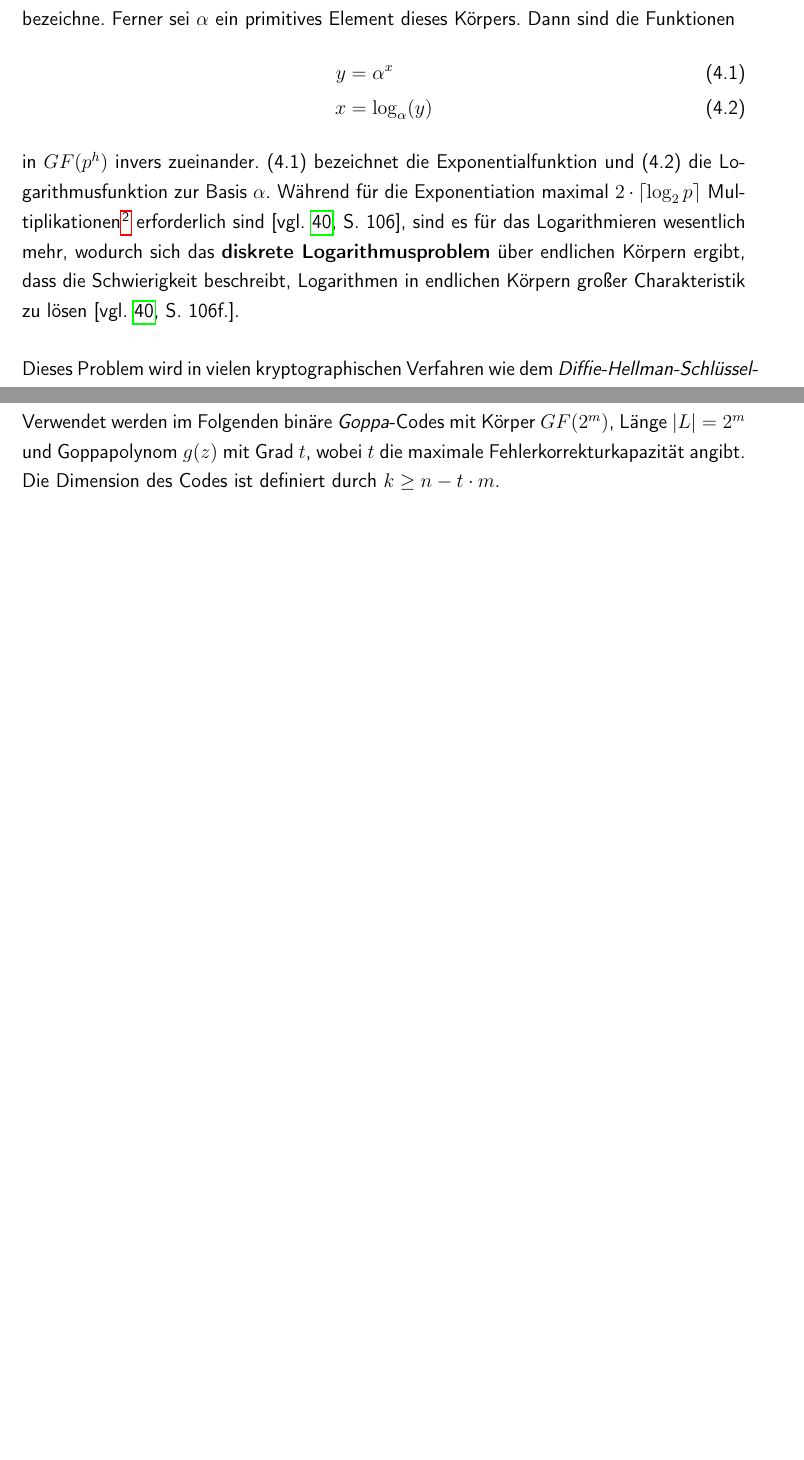
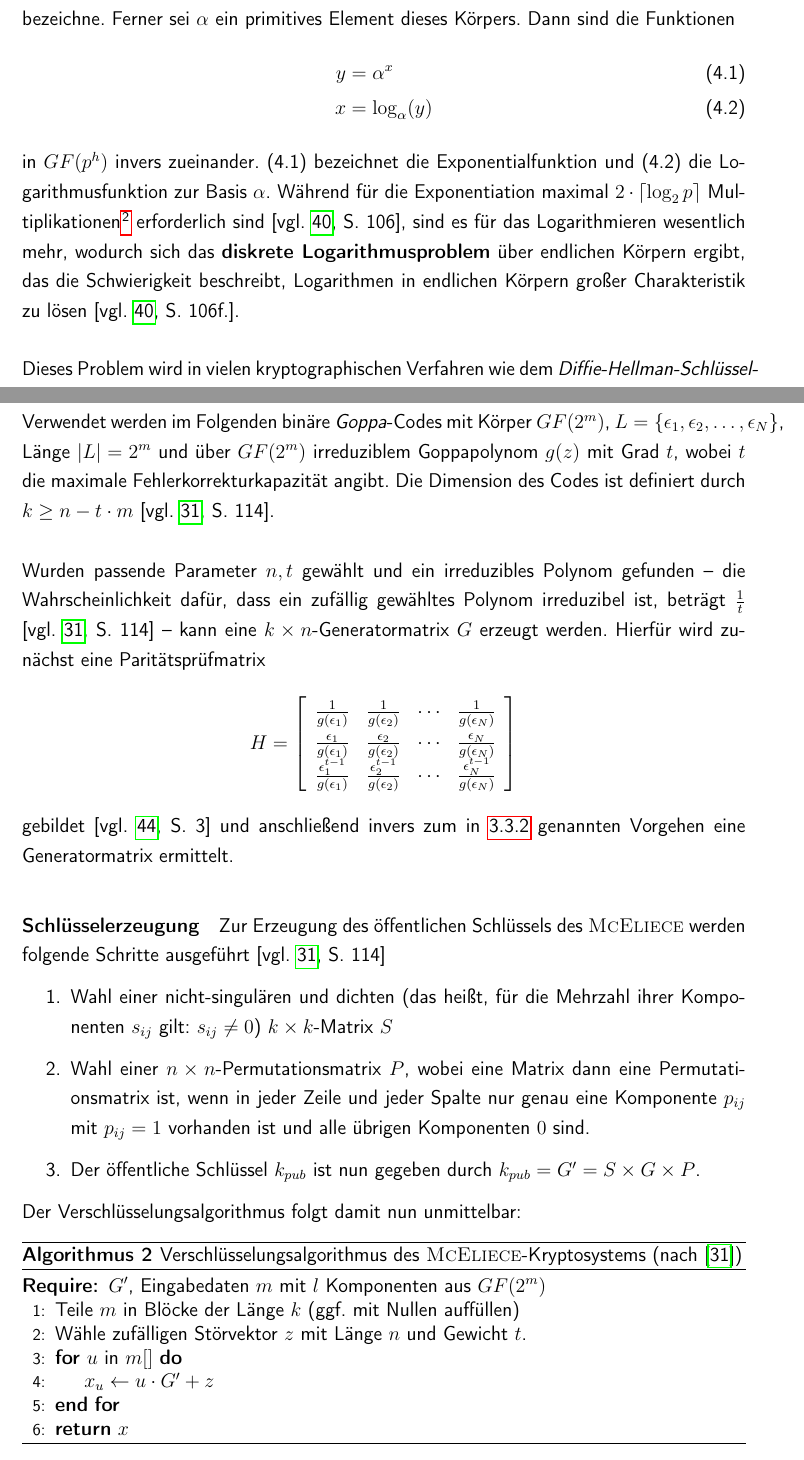
Before and after one commit to romanwtk/Studienarbeit, a LaTeX document (master.tex, which reads chapter3.tex): two parts of pages 45 and 46 of 61 before the commit and two parts of pages 46 and 47 of 62 after it, joined at a grey line, cut so that both start at the same text, the shorter picture padded with empty space. Compiled offline with pdfLaTeX.

Commit message:
McEliece started

```diff
--- a/chapter3.tex
+++ b/chapter3.tex
@@ -94,7 +94,7 @@ Sei $p \in \mathbb{P}$ und $h \in \mathbb{N}$ so, dass $GF(p^h)$ einen endlichen
 y &= \alpha^{x} \\
 x &= \log_{\alpha}(y)
 \end{align}
-in $GF(p^h)$ invers zueinander. (4.1) bezeichnet die Exponentialfunktion und (4.2) die Logarithmusfunktion zur Basis $\alpha$. Während für die Exponentiation maximal $2 \cdot \lceil \log_2 p\rceil$ Multiplikationen\footnote{Die Aussage in \parencite{Pohlig1978} bezieht sich auf einen Körper $GF(p)$, wobei für Erweiterungskörper $GF(p^h)$ von einer ähnlichen Komplexitätsklasse ausgegangen werden kann \parencite[vgl. ][]{Gao2000}.} erforderlich sind \parencite[vgl. ][S. 106]{Pohlig1978}, sind es für das Logarithmieren wesentlich mehr, wodurch sich das \textbf{diskrete Logarithmusproblem} über endlichen Körpern ergibt, dass die Schwierigkeit beschreibt, Logarithmen in endlichen Körpern großer Charakteristik zu lösen \parencite[vgl. ][S. 106f.]{Pohlig1978}.
+in $GF(p^h)$ invers zueinander. (4.1) bezeichnet die Exponentialfunktion und (4.2) die Logarithmusfunktion zur Basis $\alpha$. Während für die Exponentiation maximal $2 \cdot \lceil \log_2 p\rceil$ Multiplikationen\footnote{Die Aussage in \parencite{Pohlig1978} bezieht sich auf einen Körper $GF(p)$, wobei für Erweiterungskörper $GF(p^h)$ von einer ähnlichen Komplexitätsklasse ausgegangen werden kann \parencite[vgl. ][]{Gao2000}.} erforderlich sind \parencite[vgl. ][S. 106]{Pohlig1978}, sind es für das Logarithmieren wesentlich mehr, wodurch sich das \textbf{diskrete Logarithmusproblem} über endlichen Körpern ergibt, das die Schwierigkeit beschreibt, Logarithmen in endlichen Körpern großer Charakteristik zu lösen \parencite[vgl. ][S. 106f.]{Pohlig1978}.
 \end{note}
 Dieses Problem wird in vielen kryptographischen Verfahren wie dem \textit{Diffie-Hellman-Schlüssel{\-}austausch} oder dem \textit{RSA-Kryptosystem} ausgenutzt, da es nach wie vor keine effizienten Algorithmen für dieses Problem in Körpern großer Charakteristik bekannt sind \parencite[vgl. ][S. 904]{Rivest1988}. Solange die Parameter der Kryptosysteme an die gegenwärtig zur Verfügung stehende Rechenleistung angepasst wird, ist die Sicherheit der Verfahren gewährleistet \parencite[vgl. ][]{Gura2004}.
 \section{McEliece-Kryptosystem}
@@ -103,4 +103,34 @@ Grundlage des \textsc{\citeauthor{McEliece1978}}-Kryptosystems sind \textit{Gopp
 Sei $p \in \mathbb{P}$ und $m \in \mathbb{N}$ so, dass $GF(p^m)$ einen endlichen Körper der Charakteristik $p$ bezeichne. Ferner sei $g(z)$ ein Polynom mit Koeffizienten aus $GF(q^m)$ und $L$ eine (meist unechte) Teilmenge aller Elemente aus $GF(p^m)$, die nicht Wurzel von $g(z)$ sind. Dann existiert ein \textbf{Goppa-Code} mit Eingabemenge $GF(q)$, Wertemenge $GF(q^m)$, Goppapolynom $g(z)$ und Länge $\lvert L \rvert$. Der Code ist nun definiert durch die Menge aller Vektoren $C$, deren Komponenten -- indiziert durch die Elemente der Menge $L$ -- folgende Bedingung erfüllen \parencite[vgl. ][S. 590]{Berlekamp1973}:
 \[\sum\limits_{\gamma \in L} \frac{C_{\gamma}}{z - \gamma} \equiv 0 \mod g(z)\]
 \end{definition}
-Verwendet werden im Folgenden binäre \textit{Goppa}-Codes mit Körper $GF(2^m)$, Länge $\lvert L \rvert = 2^m$ und Goppapolynom $g(z)$ mit Grad $t$, wobei $t$ die maximale Fehlerkorrekturkapazität angibt. Die Dimension des Codes ist definiert durch $k \geq n - t \cdot m$.
+Verwendet werden im Folgenden binäre \textit{Goppa}-Codes mit Körper $GF(2^m)$, $L = \lbrace \epsilon_1, \epsilon_2, \ldots, \epsilon_N \rbrace$, Länge $\lvert L \rvert = 2^m$ und über $GF(2^m)$ irreduziblem Goppapolynom $g(z)$ mit Grad $t$, wobei $t$ die maximale Fehlerkorrekturkapazität angibt. Die Dimension des Codes ist definiert durch $k \geq n - t \cdot m$ \parencite[vgl. ][S. 114]{McEliece1978}. \\\\
+Wurden passende Parameter $n, t$ gewählt und ein irreduzibles Polynom gefunden -- die Wahrscheinlichkeit dafür, dass ein zufällig gewähltes Polynom irreduzibel ist, beträgt $\frac{1}{t}$ \parencite[vgl. ][S. 114]{McEliece1978} -- kann eine $k \times n$-Generatormatrix $G$ erzeugt werden. Hierfür wird zunächst eine Paritätsprüfmatrix
+\[
+H = \left[
+	\begin{array}{cccc}
+		\frac{1}{g(\epsilon_1)} & \frac{1}{g(\epsilon_2)} & \cdots & \frac{1}{g(\epsilon_N)} \\
+		\frac{\epsilon_1}{g(\epsilon_1)} & \frac{\epsilon_2}{g(\epsilon_2)} & \cdots & \frac{\epsilon_N}{g(\epsilon_N)}  \\
+		\frac{\epsilon_{1}^{t-1}}{g(\epsilon_1)} & \frac{\epsilon_{2}^{t-1}}{g(\epsilon_2)} & \cdots & \frac{\epsilon_{N}^{t-1}}{g(\epsilon_N)}  \\
+	\end{array}
+\right]
+\]
+gebildet \parencite[vgl. ][S. 3]{Volta2008} und anschließend invers zum in \ref{ParausGenMatrix} genannten Vorgehen eine Generatormatrix ermittelt.
+\paragraph{Schlüsselerzeugung} Zur Erzeugung des öffentlichen Schlüssels des \textsc{\citeauthor{McEliece1978}} werden folgende Schritte ausgeführt \parencite[vgl. ][S. 114]{McEliece1978}
+\begin{enumerate}
+\item Wahl einer nicht-singulären und dichten (das heißt, für die Mehrzahl ihrer Komponenten $s_{ij}$ gilt: $s_{ij} \neq 0$) $k \times k$-Matrix $S$
+\item Wahl einer $n \times n$-Permutationsmatrix $P$, wobei eine Matrix dann eine Permutationsmatrix ist, wenn in jeder Zeile und jeder Spalte nur genau eine Komponente $p_{ij}$ mit $p_{ij} = 1$ vorhanden ist und alle übrigen Komponenten $0$ sind.
+\item Der öffentliche Schlüssel $k_{pub}$ ist nun gegeben durch $k_{pub} = G' = S \times G \times P$.
+\end{enumerate}
+Der Verschlüsselungsalgorithmus folgt damit nun unmittelbar:
+\begin{algorithm}[h!]
+\caption{Verschlüsselungsalgorithmus des \textsc{McEliece}-Kryptosystems (nach \parencite{McEliece1978})}
+\begin{algorithmic}[1]
+\Require $G'$, Eingabedaten $m$ mit $l$ Komponenten aus $GF(2^m)$
+\State Teile $m$ in Blöcke der Länge $k$ (ggf. mit Nullen auffüllen)
+\State Wähle zufälligen Störvektor $z$ mit Länge $n$ und Gewicht $t$.
+\For{$u$ in $m[]$}
+	\State $x_u \gets u \cdot G' + z$
+\EndFor \\
+\Return $x$
+\end{algorithmic}
+\end{algorithm}
```
Also changed, not shown: bibliography.bib (+9 -0 lines), chapter2.tex (+1 -1 lines), master.tex (+2 -2 lines), master.pdf.
